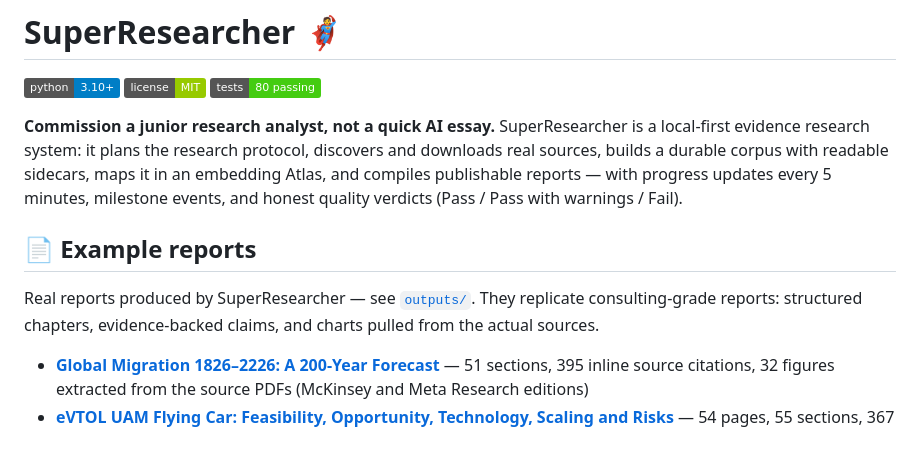
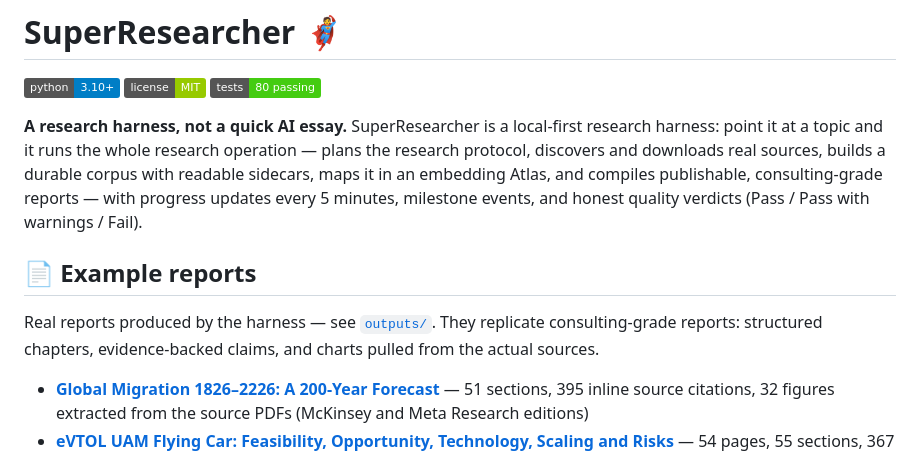
Before and after one commit to kumar-vis/super-researcher, a Markdown page: README.md, the part around the change. GitHub-like rendering; badges without logos.

Commit message:
README: rebrand as a research harness

```diff
--- a/README.md
+++ b/README.md
@@ -4,11 +4,11 @@
 [![License: MIT](https://img.shields.io/badge/license-MIT-green)](LICENSE)
 [![Tests](https://img.shields.io/badge/tests-80%20passing-brightgreen)]()
 
-**Commission a junior research analyst, not a quick AI essay.** SuperResearcher is a local-first evidence research system: it plans the research protocol, discovers and downloads real sources, builds a durable corpus with readable sidecars, maps it in an embedding Atlas, and compiles publishable reports — with progress updates every 5 minutes, milestone events, and honest quality verdicts (Pass / Pass with warnings / Fail).
+**A research harness, not a quick AI essay.** SuperResearcher is a local-first research harness: point it at a topic and it runs the whole research operation — plans the research protocol, discovers and downloads real sources, builds a durable corpus with readable sidecars, maps it in an embedding Atlas, and compiles publishable, consulting-grade reports — with progress updates every 5 minutes, milestone events, and honest quality verdicts (Pass / Pass with warnings / Fail).
 
 ## 📄 Example reports
 
-Real reports produced by SuperResearcher — see [`outputs/`](outputs/). They replicate consulting-grade reports: structured chapters, evidence-backed claims, and charts pulled from the actual sources.
+Real reports produced by the harness — see [`outputs/`](outputs/). They replicate consulting-grade reports: structured chapters, evidence-backed claims, and charts pulled from the actual sources.
 
 - **[Global Migration 1826–2226: A 200-Year Forecast](outputs/global-migration-1826-2226/)** — 51 sections, 395 inline source citations, 32 figures extracted from the source PDFs (McKinsey and Meta Research editions)
 - **[eVTOL UAM Flying Car: Feasibility, Opportunity, Technology, Scaling and Risks](outputs/evtol-uam-flying-car/)** — 54 pages, 55 sections, 367 inline citations, 11 source-extracted figures
```
